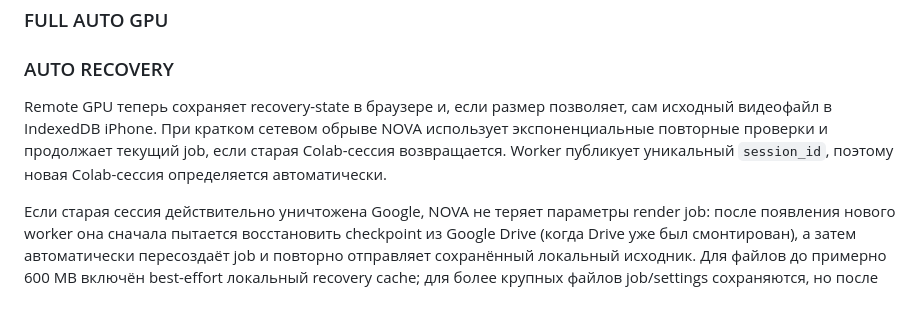
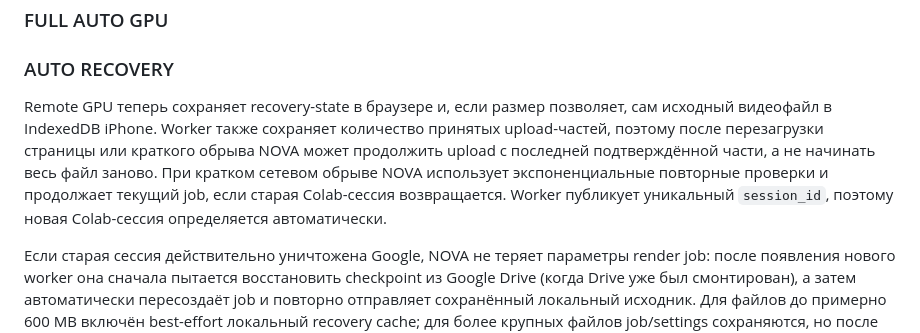
Before and after one commit to magomedt149/nova-robot, a Markdown page: README.md, the part around the change. Drawn GitHub-style; blank space fills up the shorter version.

Commit message:
Document resumable upload recovery

```diff
--- a/README.md
+++ b/README.md
@@ -27,7 +27,7 @@ NOVA — бесплатный браузерный ИИ-агент Тумсое
 
 ### AUTO RECOVERY
 
-Remote GPU теперь сохраняет recovery-state в браузере и, если размер позволяет, сам исходный видеофайл в IndexedDB iPhone. При кратком сетевом обрыве NOVA использует экспоненциальные повторные проверки и продолжает текущий job, если старая Colab-сессия возвращается. Worker публикует уникальный `session_id`, поэтому новая Colab-сессия определяется автоматически.
+Remote GPU теперь сохраняет recovery-state в браузере и, если размер позволяет, сам исходный видеофайл в IndexedDB iPhone. Worker также сохраняет количество принятых upload-частей, поэтому после перезагрузки страницы или краткого обрыва NOVA может продолжить upload с последней подтверждённой части, а не начинать весь файл заново. При кратком сетевом обрыве NOVA использует экспоненциальные повторные проверки и продолжает текущий job, если старая Colab-сессия возвращается. Worker публикует уникальный `session_id`, поэтому новая Colab-сессия определяется автоматически.
 
 Если старая сессия действительно уничтожена Google, NOVA не теряет параметры render job: после появления нового worker она сначала пытается восстановить checkpoint из Google Drive (когда Drive уже был смонтирован), а затем автоматически пересоздаёт job и повторно отправляет сохранённый локальный исходник. Для файлов до примерно 600 MB включён best-effort локальный recovery cache; для более крупных файлов job/settings сохраняются, но после полного уничтожения Colab и перезапуска страницы может потребоваться один раз снова выбрать тот же исходный файл.
 
```
